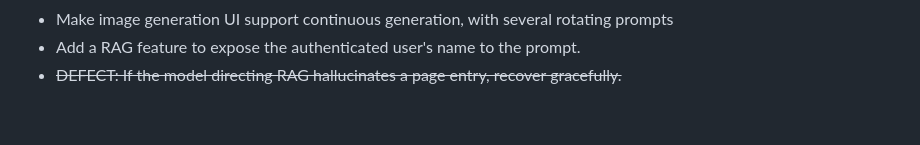
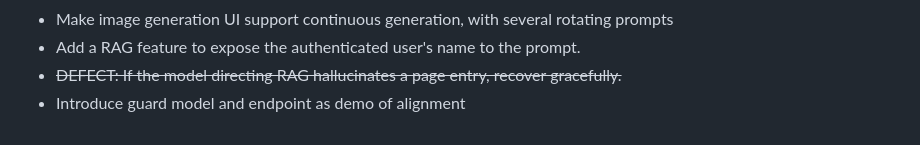
Before and after one commit to csps-efpc/csps-llm, a Markdown page: README.md, the part around the change. GitHub-like rendering.

Commit message:
Update TODOs

```diff
--- a/README.md
+++ b/README.md
@@ -157,3 +157,4 @@ Nothing makes us happier than constructive feedback and well-formed PRs - if you
 * Make image generation UI support continuous generation, with several rotating prompts
 * Add a RAG feature to expose the authenticated user's name to the prompt.
 * ~~DEFECT: If the model directing RAG hallucinates a page entry, recover gracefully.~~
+* Introduce guard model and endpoint as demo of alignment
```
